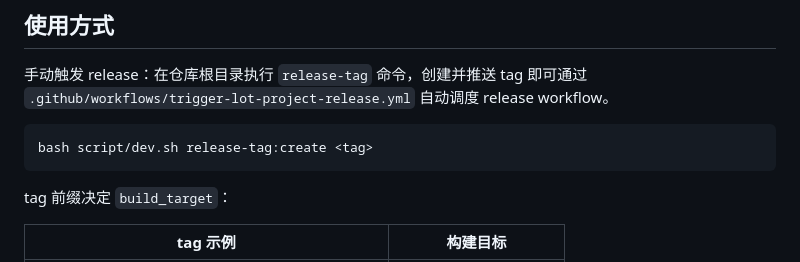
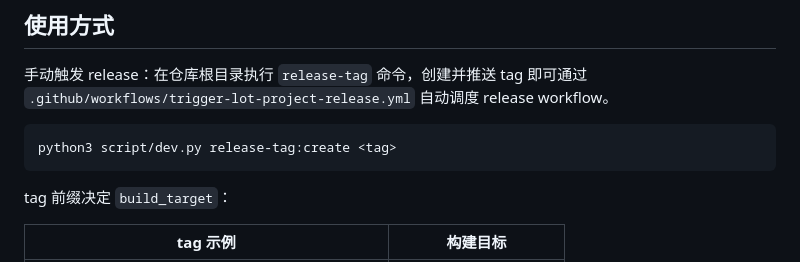
Before and after one commit to joyanhui/lot-Project, a Markdown page: README.md, the part around the change. GitHub-like rendering.

Commit message:
feat: 使用tk来实现一个新的启动管理器和m3模拟器 替代之前的dev.sh

````diff
--- a/README.md
+++ b/README.md
@@ -64,7 +64,7 @@
 手动触发 release：在仓库根目录执行 `release-tag` 命令，创建并推送 tag 即可通过 `.github/workflows/trigger-lot-project-release.yml` 自动调度 release workflow。
 
 ```bash
-bash script/dev.sh release-tag:create <tag>
+python3 script/dev.py release-tag:create <tag>
 ```
 
 tag 前缀决定 `build_target`：
````
